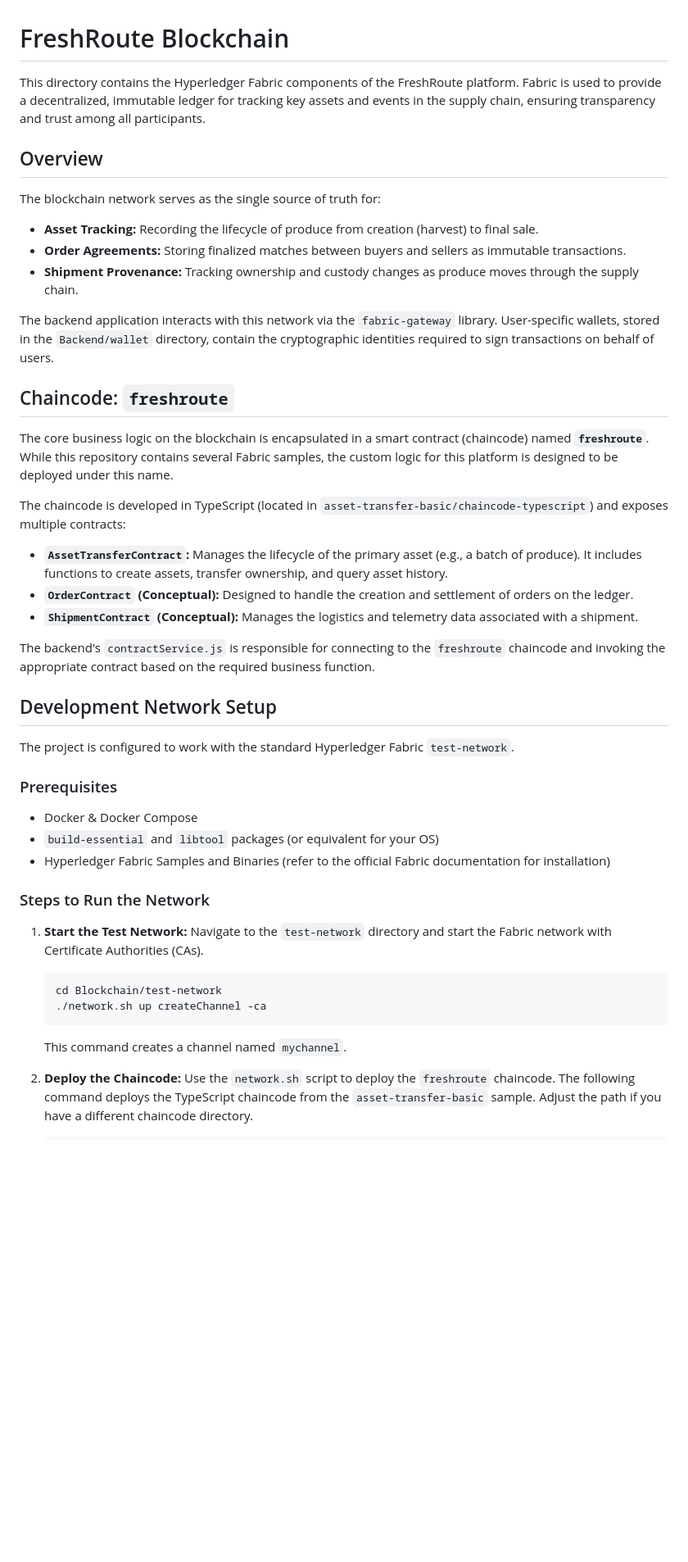
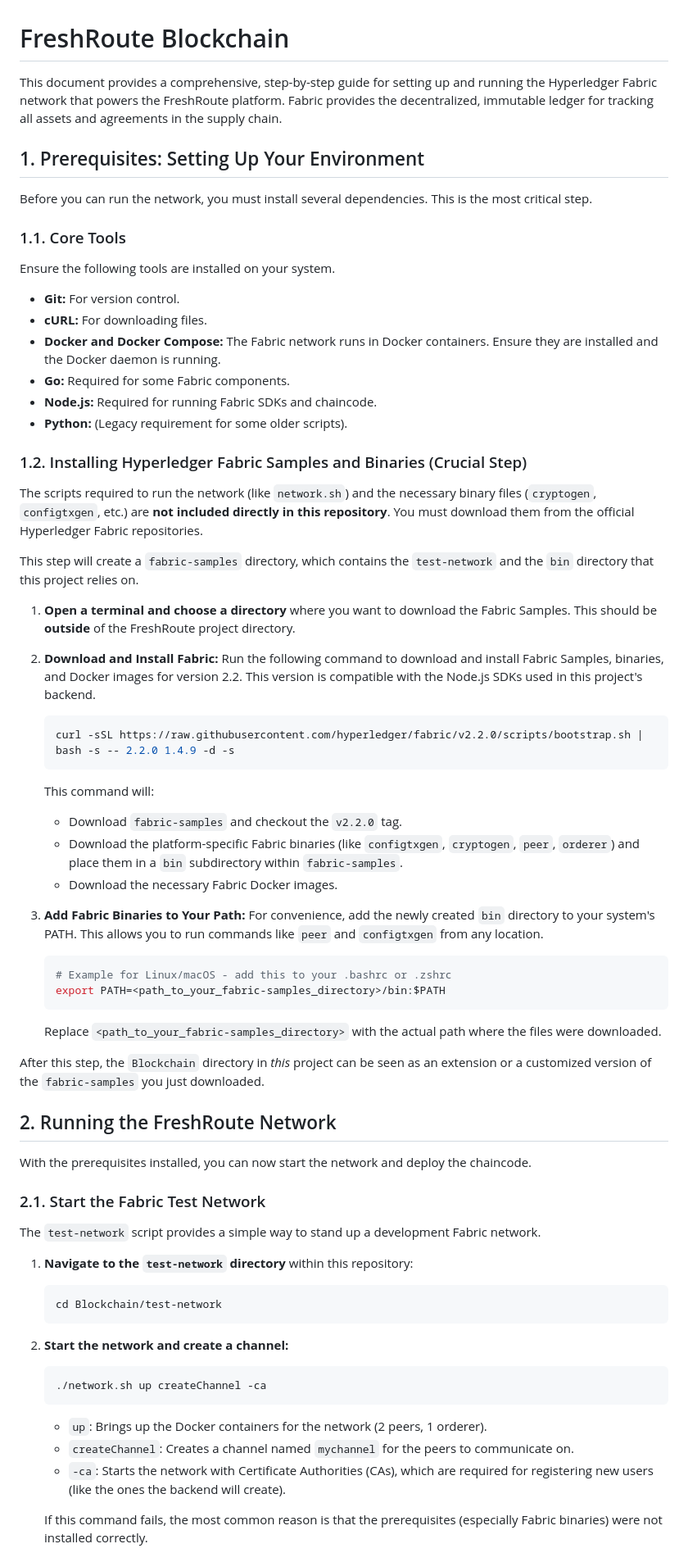
Before and after one commit to AashaniSamarakoon/RP_FreshRoute_Backend, a Markdown page: Blockchain/README.md, the part around one of its changes. Shown at 82% size. Rendered like a GitHub page; blank space fills up the shorter version.

Commit message:
docs: Update README to enhance setup instructions and clarify network deployment steps

````diff
--- a/Blockchain/README.md
+++ b/Blockchain/README.md
@@ -1,48 +1,72 @@
 # FreshRoute Blockchain
 
-This directory contains the Hyperledger Fabric components of the FreshRoute platform. Fabric is used to provide a decentralized, immutable ledger for tracking key assets and events in the supply chain, ensuring transparency and trust among all participants.
+This document provides a comprehensive, step-by-step guide for setting up and running the Hyperledger Fabric network that powers the FreshRoute platform. Fabric provides the decentralized, immutable ledger for tracking all assets and agreements in the supply chain.
 
-## Overview
+## 1. Prerequisites: Setting Up Your Environment
 
-The blockchain network serves as the single source of truth for:
-*   **Asset Tracking:** Recording the lifecycle of produce from creation (harvest) to final sale.
-*   **Order Agreements:** Storing finalized matches between buyers and sellers as immutable transactions.
-*   **Shipment Provenance:** Tracking ownership and custody changes as produce moves through the supply chain.
+Before you can run the network, you must install several dependencies. This is the most critical step.
 
-The backend application interacts with this network via the `fabric-gateway` library. User-specific wallets, stored in the `Backend/wallet` directory, contain the cryptographic identities required to sign transactions on behalf of users.
+### 1.1. Core Tools
+Ensure the following tools are installed on your system.
 
-## Chaincode: `freshroute`
+*   **Git:** For version control.
+*   **cURL:** For downloading files.
+*   **Docker and Docker Compose:** The Fabric network runs in Docker containers. Ensure they are installed and the Docker daemon is running.
+*   **Go:** Required for some Fabric components.
+*   **Node.js:** Required for running Fabric SDKs and chaincode.
+*   **Python:** (Legacy requirement for some older scripts).
 
-The core business logic on the blockchain is encapsulated in a smart contract (chaincode) named **`freshroute`**. While this repository contains several Fabric samples, the custom logic for this platform is designed to be deployed under this name.
+### 1.2. Installing Hyperledger Fabric Samples and Binaries (Crucial Step)
 
-The chaincode is developed in TypeScript (located in `asset-transfer-basic/chaincode-typescript`) and exposes multiple contracts:
+The scripts required to run the network (like `network.sh`) and the necessary binary files (`cryptogen`, `configtxgen`, etc.) are **not included directly in this repository**. You must download them from the official Hyperledger Fabric repositories.
 
-*   **`AssetTransferContract`:** Manages the lifecycle of the primary asset (e.g., a batch of produce). It includes functions to create assets, transfer ownership, and query asset history.
-*   **`OrderContract` (Conceptual):** Designed to handle the creation and settlement of orders on the ledger.
-*   **`ShipmentContract` (Conceptual):** Manages the logistics and telemetry data associated with a shipment.
+This step will create a `fabric-samples` directory, which contains the `test-network` and the `bin` directory that this project relies on.
 
-The backend's `contractService.js` is responsible for connecting to the `freshroute` chaincode and invoking the appropriate contract based on the required business function.
+1.  **Open a terminal and choose a directory** where you want to download the Fabric Samples. This should be **outside** of the FreshRoute project directory.
 
-## Development Network Setup
-
-The project is configured to work with the standard Hyperledger Fabric `test-network`.
-
-### Prerequisites
-*   Docker & Docker Compose
-*   `build-essential` and `libtool` packages (or equivalent for your OS)
-*   Hyperledger Fabric Samples and Binaries (refer to the official Fabric documentation for installation)
-
-### Steps to Run the Network
-
-1.  **Start the Test Network:**
-    Navigate to the `test-network` directory and start the Fabric network with Certificate Authorities (CAs).
+2.  **Download and Install Fabric:**
+    Run the following command to download and install Fabric Samples, binaries, and Docker images for version 2.2. This version is compatible with the Node.js SDKs used in this project's backend.
 
     ```bash
+    curl -sSL https://raw.githubusercontent.com/hyperledger/fabric/v2.2.0/scripts/bootstrap.sh | bash -s -- 2.2.0 1.4.9 -d -s
+    ```
+
+    This command will:
+    *   Download `fabric-samples` and checkout the `v2.2.0` tag.
+    *   Download the platform-specific Fabric binaries (like `configtxgen`, `cryptogen`, `peer`, `orderer`) and place them in a `bin` subdirectory within `fabric-samples`.
+    *   Download the necessary Fabric Docker images.
+
+3.  **Add Fabric Binaries to Your Path:**
+    For convenience, add the newly created `bin` directory to your system's PATH. This allows you to run commands like `peer` and `configtxgen` from any location.
+
+    ```bash
+    # Example for Linux/macOS - add this to your .bashrc or .zshrc
+    export PATH=<path_to_your_fabric-samples_directory>/bin:$PATH
+    ```
+    Replace `<path_to_your_fabric-samples_directory>` with the actual path where the files were downloaded.
+
+After this step, the `Blockchain` directory in *this* project can be seen as an extension or a customized version of the `fabric-samples` you just downloaded.
+
+## 2. Running the FreshRoute Network
+
+With the prerequisites installed, you can now start the network and deploy the chaincode.
+
+### 2.1. Start the Fabric Test Network
+
+The `test-network` script provides a simple way to stand up a development Fabric network.
+
+1.  **Navigate to the `test-network` directory** within this repository:
+    ```bash
     cd Blockchain/test-network
+    ```
+
+2.  **Start the network and create a channel:**
+    ```bash
     ./network.sh up createChannel -ca
     ```
-    This command creates a channel named `mychannel`.
+    *   `up`: Brings up the Docker containers for the network (2 peers, 1 orderer).
+    *   `createChannel`: Creates a channel named `mychannel` for the peers to communicate on.
+    *   `-ca`: Starts the network with Certificate Authorities (CAs), which are required for registering new users (like the ones the backend will create).
 
-2.  **Deploy the Chaincode:**
-    Use the `network.sh` script to deploy the `freshroute` chaincode. The following command deploys the TypeScript chaincode from the `asset-transfer-basic` sample. Adjust the path if you have a different chaincode directory.
+    If this command fails, the most common reason is that the prerequisites (especially Fabric binaries) were not installed correctly.
 
````
Also changed, not shown: other parts of Blockchain/README.md (+31 -6 lines).
